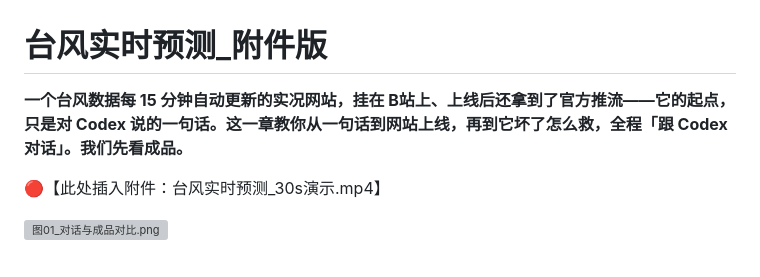
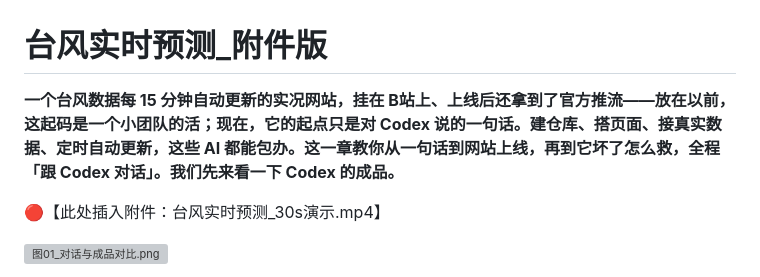
Before and after one commit to Mr-Salticidae/codex-tutorial, a Markdown page: docs/台风实时预测_附件版.md, the part around the change. Rendered like a GitHub page; grey boxes are pictures that could not be loaded.

```diff
--- a/docs/台风实时预测_附件版.md
+++ b/docs/台风实时预测_附件版.md
@@ -1,6 +1,6 @@
 # 台风实时预测_附件版
 
-**一个台风数据每 15 分钟自动更新的实况网站，挂在 B站上、上线后还拿到了官方推流——它的起点，只是对 Codex 说的一句话。这一章教你从一句话到网站上线，再到它坏了怎么救，全程「跟 Codex 对话」。我们先看成品。**
+**一个台风数据每 15 分钟自动更新的实况网站，挂在 B站上、上线后还拿到了官方推流——放在以前，这起码是一个小团队的活；现在，它的起点只是对 Codex 说的一句话。建仓库、搭页面、接真实数据、定时自动更新，这些 AI 都能包办。这一章教你从一句话到网站上线，再到它坏了怎么救，全程「跟 Codex 对话」。我们先来看一下 Codex 的成品。**
 
 🔴【此处插入附件：台风实时预测_30s演示.mp4】
 
```
Also changed, not shown: docs/人生模拟器制作_附件版.md (+1 -1 lines), docs/桌面小程序开发_附件版.md (+1 -1 lines).
